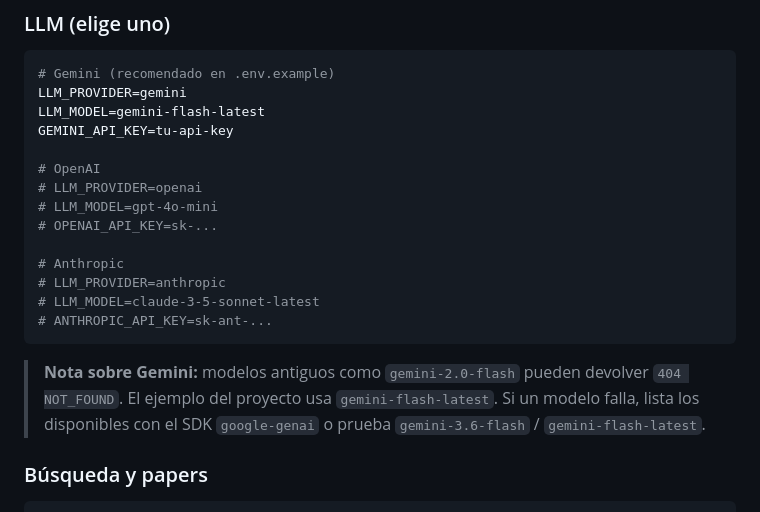
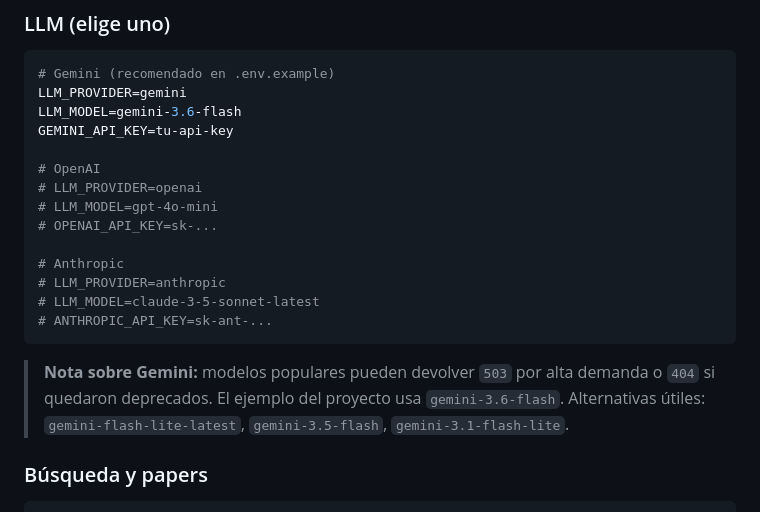
Before and after one commit to DataScienceWorld1805/Multiple_Agent_AI, a Markdown page: README.md, the part around the change. Rendered like a GitHub page.

Commit message:
Actualización de README

````diff
--- a/README.md
+++ b/README.md
@@ -185,7 +185,7 @@ Copia `.env.example` → `.env` dentro de `research-synthesis-agent/`.
 ```env
 # Gemini (recomendado en .env.example)
 LLM_PROVIDER=gemini
-LLM_MODEL=gemini-flash-latest
+LLM_MODEL=gemini-3.6-flash
 GEMINI_API_KEY=tu-api-key
 
 # OpenAI
@@ -199,8 +199,7 @@ GEMINI_API_KEY=tu-api-key
 # ANTHROPIC_API_KEY=sk-ant-...
 ```
 
-> **Nota sobre Gemini:** modelos antiguos como `gemini-2.0-flash` pueden devolver `404 NOT_FOUND`. El ejemplo del proyecto usa `gemini-flash-latest`. Si un modelo falla, lista los disponibles con el SDK `google-genai` o prueba `gemini-3.6-flash` / `gemini-flash-latest`.
-
+> **Nota sobre Gemini:** modelos populares pueden devolver `503` por alta demanda o `404` si quedaron deprecados. El ejemplo del proyecto usa `gemini-3.6-flash`. Alternativas útiles: `gemini-flash-lite-latest`, `gemini-3.5-flash`, `gemini-3.1-flash-lite`.
 ### Búsqueda y papers
 
 ```env
````
